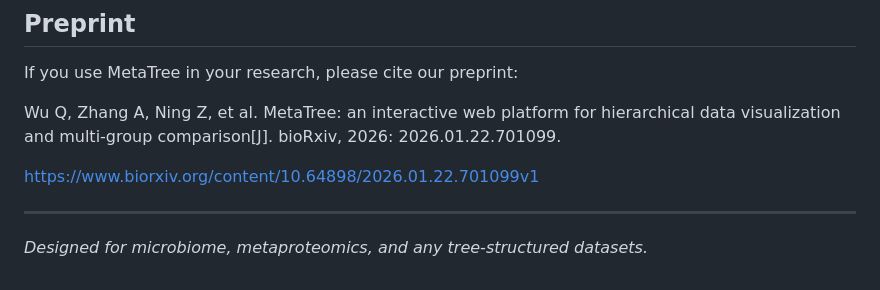
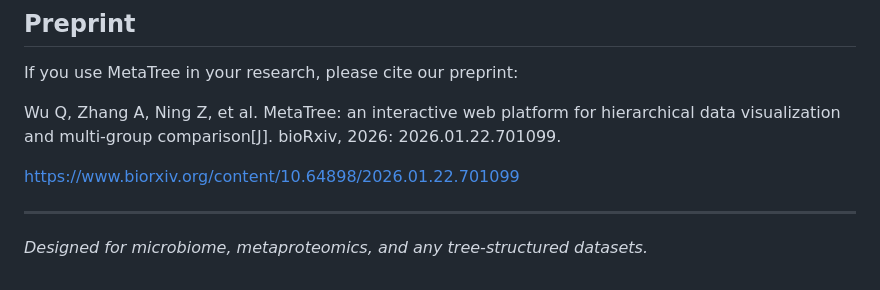
Before and after one commit to byemaxx/MetaTree, a Markdown page: README.md, the part around the change. Drawn GitHub-style.

Commit message:
fix: update citation link format in README for consistency

```diff
--- a/README.md
+++ b/README.md
@@ -56,7 +56,7 @@ If you use MetaTree in your research, please cite our preprint:
 
 Wu Q, Zhang A, Ning Z, et al. MetaTree: an interactive web platform for hierarchical data visualization and multi-group comparison[J]. bioRxiv, 2026: 2026.01.22.701099.
 
-https://www.biorxiv.org/content/10.64898/2026.01.22.701099v1
+https://www.biorxiv.org/content/10.64898/2026.01.22.701099
 
 ---
 *Designed for microbiome, metaproteomics, and any tree-structured datasets.*
```
